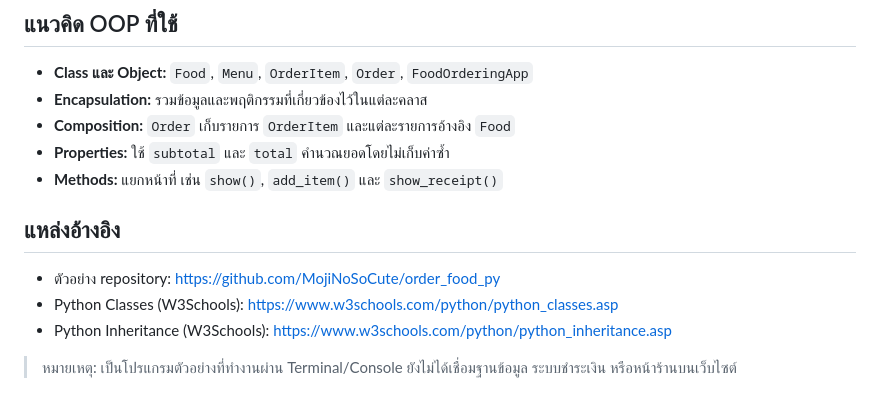
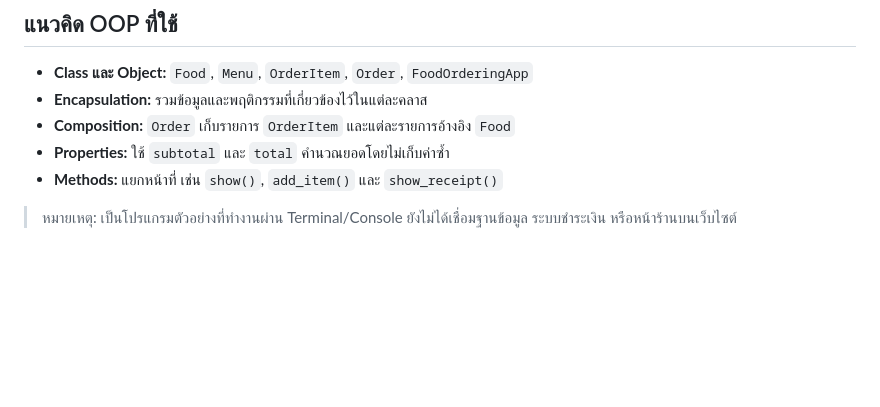
Before and after one commit to Watsapot012/python-OOP-Food, a Markdown page: README.md, the part around the change. GitHub-like rendering; blank space fills up the shorter version.

Commit message:
Oder Food Edit

```diff
--- a/README.md
+++ b/README.md
@@ -61,9 +61,4 @@ python init_demo_data.py
 - **Properties:** ใช้ `subtotal` และ `total` คำนวณยอดโดยไม่เก็บค่าซ้ำ
 - **Methods:** แยกหน้าที่ เช่น `show()`, `add_item()` และ `show_receipt()`
 
-## แหล่งอ้างอิง
-- ตัวอย่าง repository: https://github.com/MojiNoSoCute/order_food_py
-- Python Classes (W3Schools): https://www.w3schools.com/python/python_classes.asp
-- Python Inheritance (W3Schools): https://www.w3schools.com/python/python_inheritance.asp
-
 > หมายเหตุ: เป็นโปรแกรมตัวอย่างที่ทำงานผ่าน Terminal/Console ยังไม่ได้เชื่อมฐานข้อมูล ระบบชำระเงิน หรือหน้าร้านบนเว็บไซต์
```
